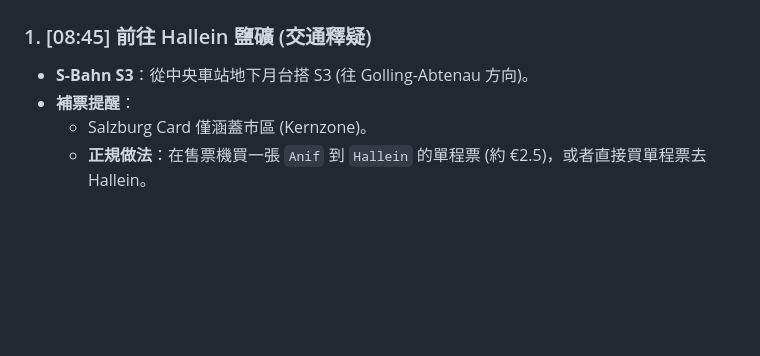
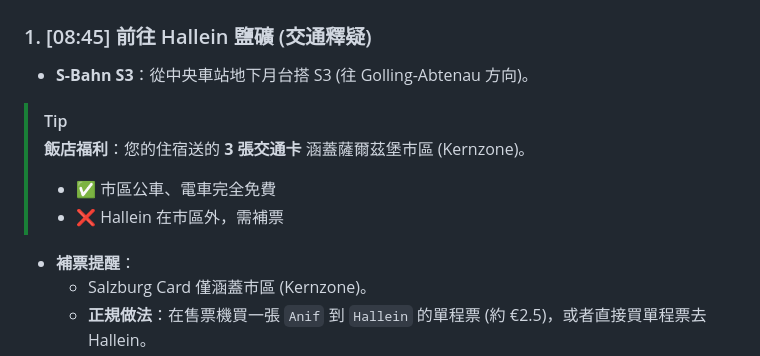
Before and after one commit to danwin47-sys/europe-travel-guide, a Markdown page: day_04.md, the part around the change. GitHub-like rendering; blank space fills up the shorter version.

```diff
--- a/day_04.md
+++ b/day_04.md
@@ -21,6 +21,12 @@
 
 ### 1. [08:45] 前往 Hallein 鹽礦 (交通釋疑)
 - **S-Bahn S3**：從中央車站地下月台搭 S3 (往 Golling-Abtenau 方向)。
+
+> [!TIP]
+> **飯店福利**：您的住宿送的 **3 張交通卡** 涵蓋薩爾茲堡市區 (Kernzone)。
+> - ✅ 市區公車、電車完全免費
+> - ❌ Hallein 在市區外，需補票
+
 - **補票提醒**：
     - Salzburg Card 僅涵蓋市區 (Kernzone)。
     - **正規做法**：在售票機買一張 `Anif` 到 `Hallein` 的單程票 (約 €2.5)，或者直接買單程票去 Hallein。
```
Also changed, not shown: day_02.md (+7 -0 lines), transport_booking_guide.md (+13 -2 lines).
